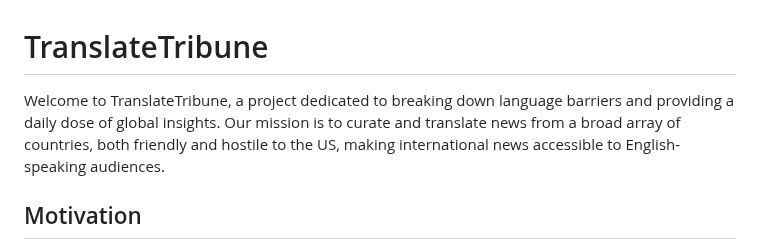
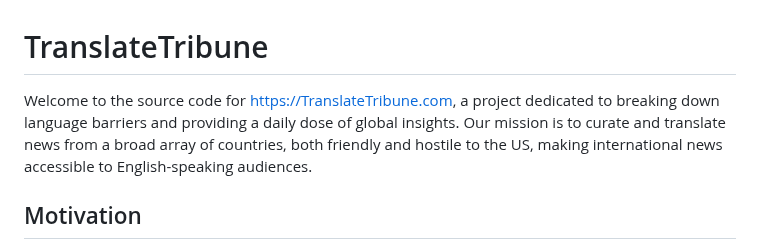
Before and after one commit to Medusa-Intelligence-Corp/TranslateTribune, a Markdown page: README.md, the part around the change. Drawn GitHub-style.

```diff
--- a/README.md
+++ b/README.md
@@ -1,6 +1,6 @@
 # TranslateTribune
 
-Welcome to TranslateTribune, a project dedicated to breaking down language barriers and providing a daily dose of global insights. Our mission is to curate and translate news from a broad array of countries, both friendly and hostile to the US, making international news accessible to English-speaking audiences.
+Welcome to the source code for [https://TranslateTribune.com](https://translatetribune.com), a project dedicated to breaking down language barriers and providing a daily dose of global insights. Our mission is to curate and translate news from a broad array of countries, both friendly and hostile to the US, making international news accessible to English-speaking audiences.
 
 ## Motivation
 
```
